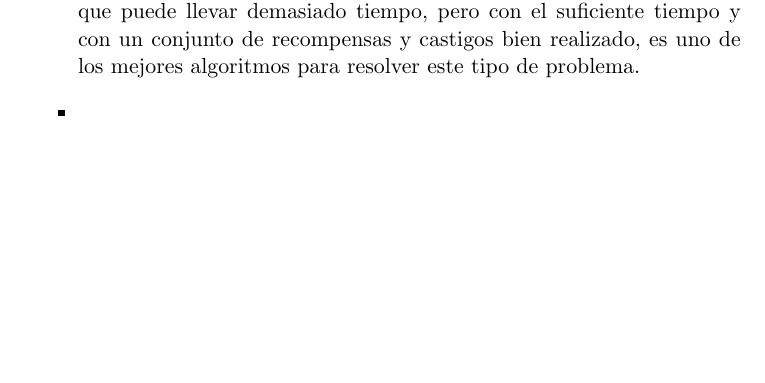
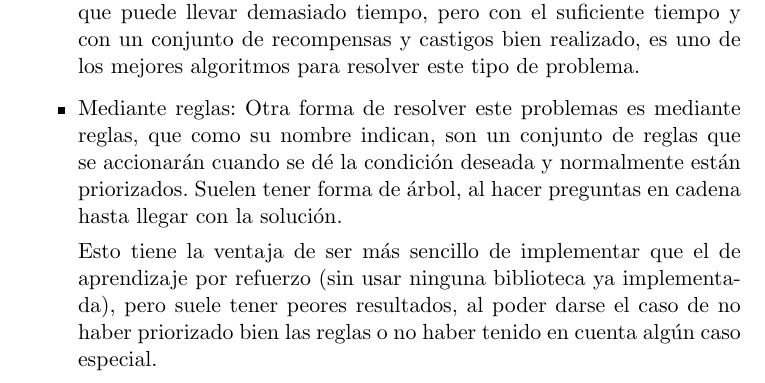
Before and after one commit to amt911/TFG-Documento, a LaTeX thesis (Plantilla_TFG_latex/proyecto.tex): part of page 22 of 23, cut so that both start at the same text, the shorter picture padded with empty space. Compiled offline with pdfLaTeX.

Commit message:
Añadida la seccion mediante reglas

```diff
--- a/Plantilla_TFG_latex/proyecto.tex
+++ b/Plantilla_TFG_latex/proyecto.tex
@@ -363,7 +363,13 @@ En cuanto a algoritmos de navegación para los vehículos, los más destacados s
 
    Una desventaja que tiene es la necesidad de entrenar el modelo, cosa que puede llevar demasiado tiempo, pero con el suficiente tiempo y con un conjunto de recompensas y castigos bien realizado, es uno de los mejores algoritmos para resolver este tipo de problema.
 
-   \item
+   \item Mediante reglas: Otra forma de resolver este problemas es mediante reglas, que como su nombre indican, son un conjunto de reglas que se accionarán cuando se dé la condición deseada y normalmente están priorizados. Suelen tener forma de árbol, al hacer preguntas en cadena hasta llegar con la solución.
+
+   Esto tiene la ventaja de ser más sencillo de implementar que el de aprendizaje por refuerzo (sin usar ninguna biblioteca ya implementada), pero suele tener peores resultados, al poder darse el caso de no haber priorizado bien las reglas o no haber tenido en cuenta algún caso especial.
+
+   %\item Máquina de estados: Este algoritmo implementar una máquina de estados finito mediante una estructura de datos, donde cada nodo representa un estado en el que se encuentra el piloto y cada arco representa la transición a otro estado.
+
+   %Una de las ventajas que tiene es que suele ser más simple describir el comportamiento en agentes más complejos y además, suelen ser más fáciles de modificar que los basados en reglas.
 \end{itemize}
 %\input{capitulos/01_Introduccion}
 %
```
Also changed, not shown: Plantilla_TFG_latex/proyecto.pdf.
